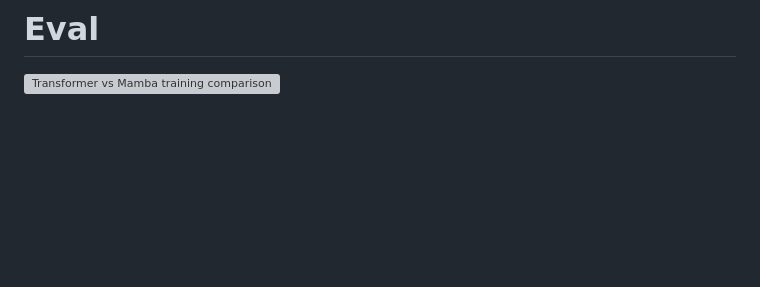
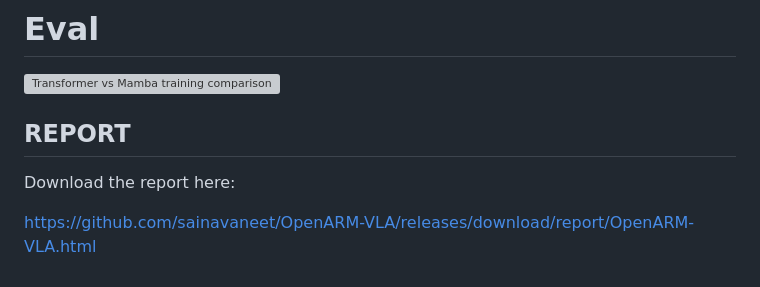
Before and after one commit to sainavaneet/OpenARM-VLA, a Markdown page: README.md, the part around the change. GitHub-like rendering; blank space fills up the shorter version; grey boxes are pictures that could not be loaded.

Commit message:
updated the report download link

```diff
--- a/README.md
+++ b/README.md
@@ -130,3 +130,10 @@ bash scripts/docker/compare_models.sh
 # Eval
 
 ![Transformer vs Mamba training comparison](assets/complete_stats.png)
+
+
+## REPORT
+
+Download the report here:
+
+https://github.com/sainavaneet/OpenARM-VLA/releases/download/report/OpenARM-VLA.html
```
